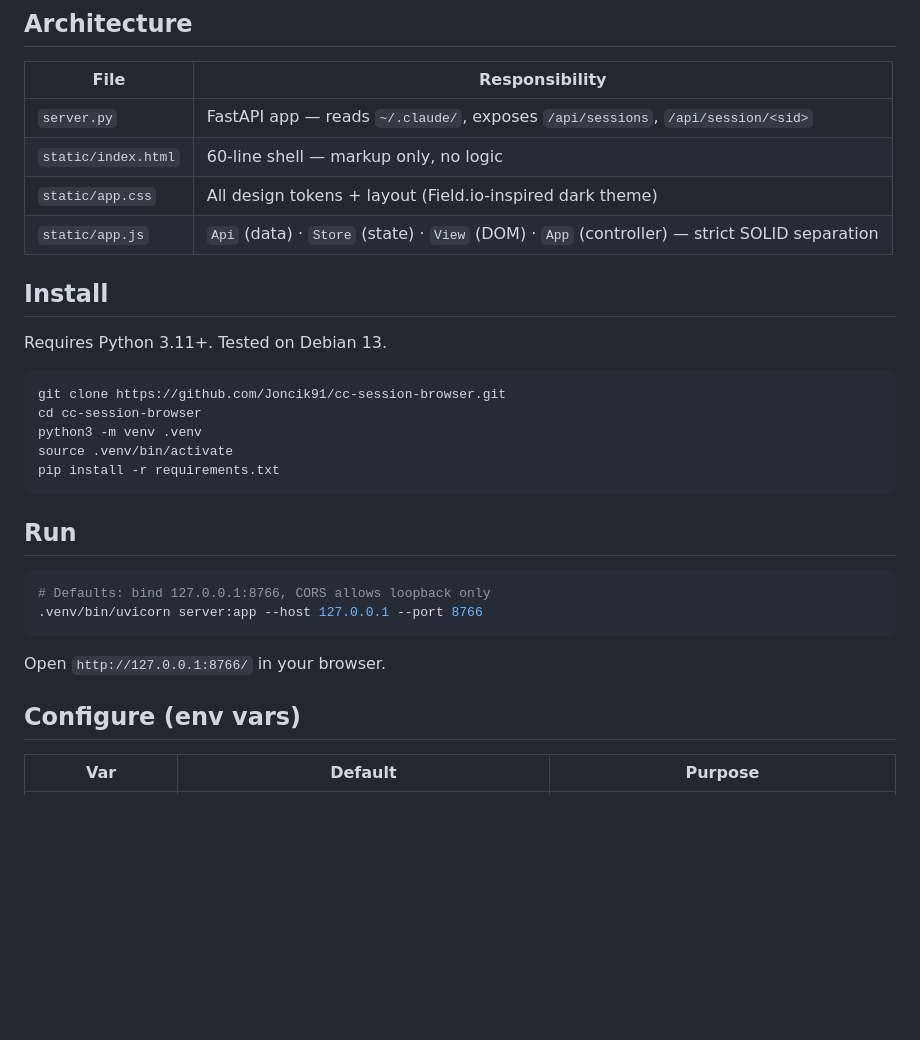
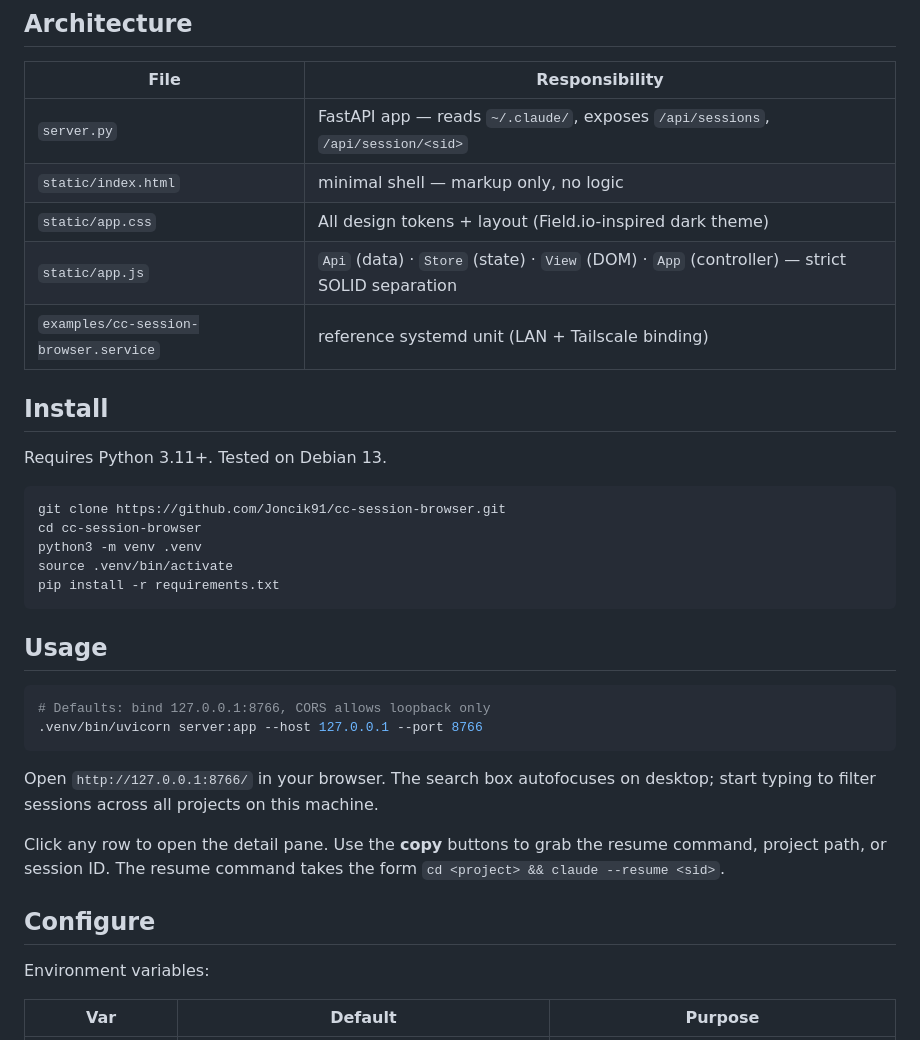
Before and after one commit to Joncik91/cc-session-browser, a Markdown page: README.md, the part around one of its changes. Rendered like a GitHub page; blank space fills up the shorter version.

````diff
--- a/README.md
+++ b/README.md
@@ -54,9 +82,10 @@ past sessions and need to find the right one to resume.
 | File | Responsibility |
 |---|---|
 | `server.py` | FastAPI app — reads `~/.claude/`, exposes `/api/sessions`, `/api/session/<sid>` |
-| `static/index.html` | 60-line shell — markup only, no logic |
+| `static/index.html` | minimal shell — markup only, no logic |
 | `static/app.css` | All design tokens + layout (Field.io-inspired dark theme) |
 | `static/app.js` | `Api` (data) · `Store` (state) · `View` (DOM) · `App` (controller) — strict SOLID separation |
+| `examples/cc-session-browser.service` | reference systemd unit (LAN + Tailscale binding) |
 
 ## Install
 
@@ -70,16 +99,23 @@ source .venv/bin/activate
 pip install -r requirements.txt
 ```
 
-## Run
+## Usage
 
 ```bash
 # Defaults: bind 127.0.0.1:8766, CORS allows loopback only
 .venv/bin/uvicorn server:app --host 127.0.0.1 --port 8766
 ```
 
-Open `http://127.0.0.1:8766/` in your browser.
+Open `http://127.0.0.1:8766/` in your browser. The search box autofocuses on
+desktop; start typing to filter sessions across all projects on this machine.
 
-## Configure (env vars)
+Click any row to open the detail pane. Use the **copy** buttons to grab the
+resume command, project path, or session ID. The resume command takes the
+form `cd <project> && claude --resume <sid>`.
+
+## Configure
+
+Environment variables:
 
 | Var | Default | Purpose |
 |---|---|---|
````
Also changed, not shown: other parts of README.md (+36 -5 lines).
